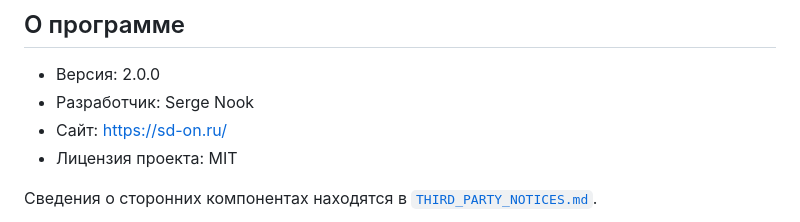
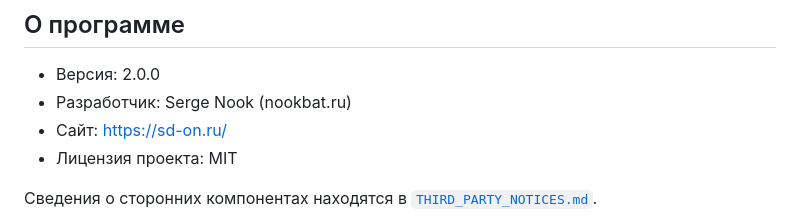
Before and after one commit to Serge-Nook/sd-on-radio, a Markdown page: README.md, the part around the change. GitHub-like rendering.

```diff
--- a/README.md
+++ b/README.md
@@ -137,7 +137,7 @@ dist/sd-on-radio-installer.sh
 ## О программе
 
 - Версия: 2.0.0
-- Разработчик: Serge Nook
+- Разработчик: Serge Nook (nookbat.ru)
 - Сайт: https://sd-on.ru/
 - Лицензия проекта: MIT
 
```
